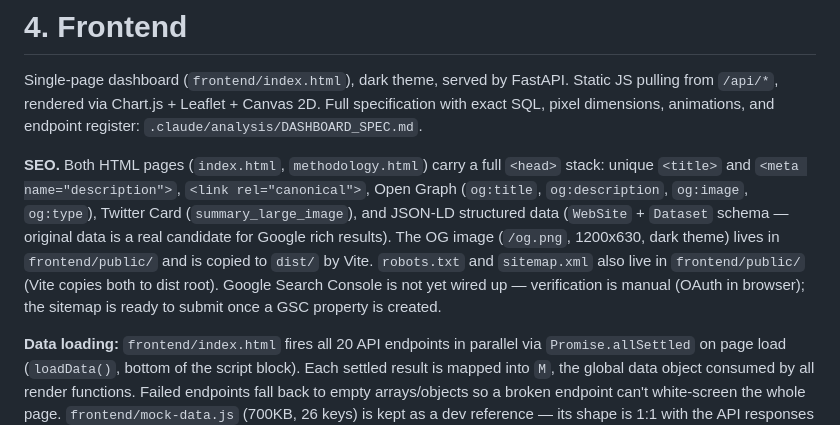
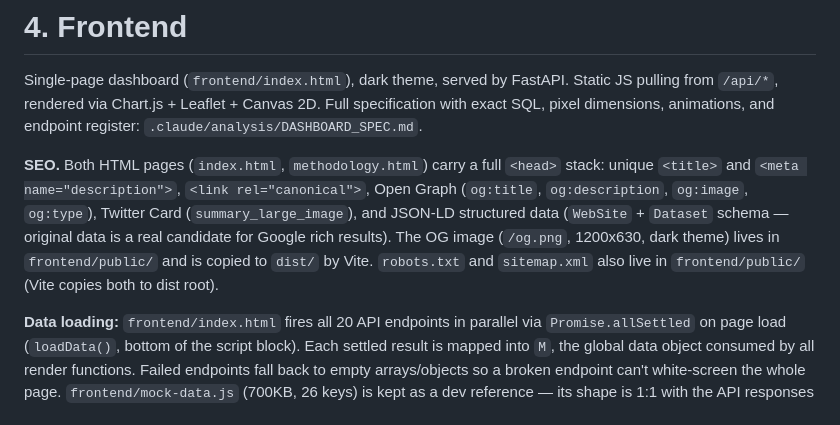
Before and after one commit to barankiewicz/zabka-stats, a Markdown page: CLAUDE.md, the part around the change. GitHub-like rendering.

Commit message:
usun wzmiankę o GSC z dokumentacji

```diff
--- a/CLAUDE.md
+++ b/CLAUDE.md
@@ -1014,9 +1014,7 @@ unique `<title>` and `<meta name="description">`, `<link rel="canonical">`, Open
 and JSON-LD structured data (`WebSite` + `Dataset` schema — original data is a real
 candidate for Google rich results). The OG image (`/og.png`, 1200x630, dark theme) lives
 in `frontend/public/` and is copied to `dist/` by Vite. `robots.txt` and `sitemap.xml`
-also live in `frontend/public/` (Vite copies both to dist root). Google Search Console
-is not yet wired up — verification is manual (OAuth in browser); the sitemap is ready
-to submit once a GSC property is created.
+also live in `frontend/public/` (Vite copies both to dist root).
 
 **Data loading:** `frontend/index.html` fires all 20 API endpoints in parallel via
 `Promise.allSettled` on page load (`loadData()`, bottom of the script block). Each
```
